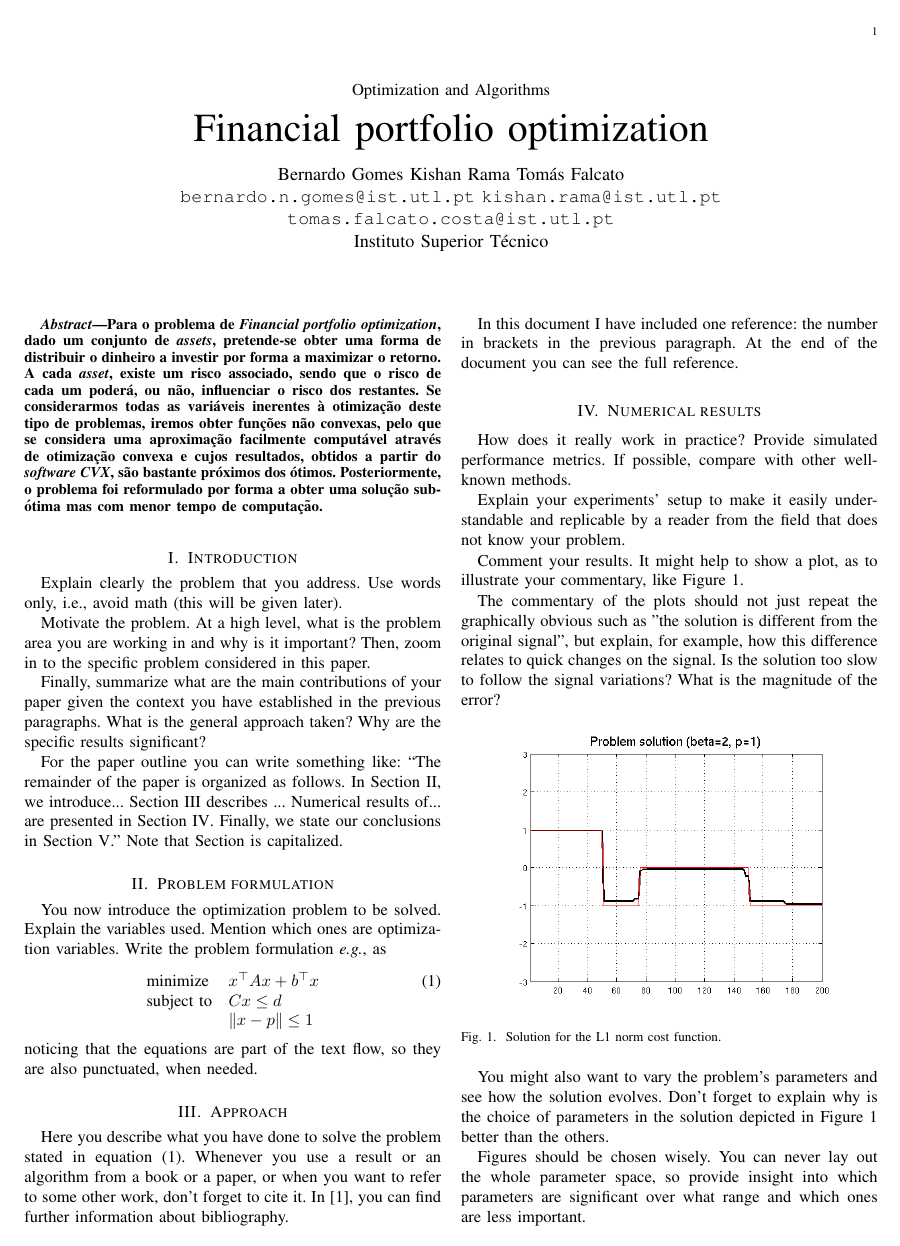
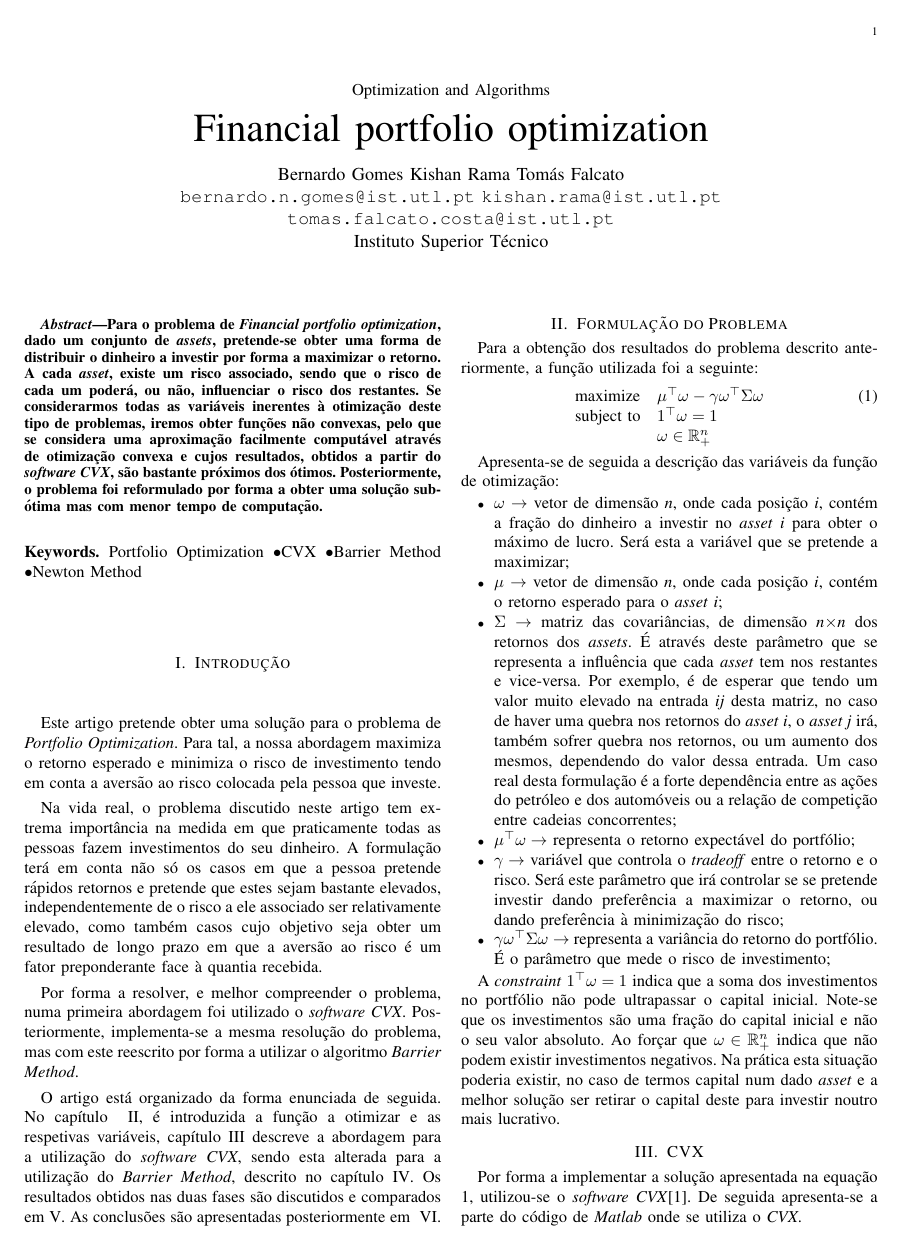
Before and after one commit to bernardo5/OA_proj, a LaTeX paper (report/relatorio.tex): page 1 of 2. The pictures show the PDF file report/relatorio.pdf that the author committed with the source.

Commit message:
feito reatorio ate CVX

```diff
--- a/report/relatorio.tex
+++ b/report/relatorio.tex
@@ -43,54 +44,62 @@ Posteriormente, o problema foi reformulado por forma a obter uma solução sub-
 %----------------------------------------------------------------------------------------------------------------
 \end{abstract}
 
-\section{Introduction}
+\smallskip
+\noindent \textbf{Keywords.} Portfolio Optimization \textbullet CVX \textbullet Barrier Method \textbullet Newton Method
+
+\section{Introdução}
 \label{sec:introduction}
-Explain clearly the problem that you address. Use words only, i.e.,
-avoid math (this will be given later).
+Este artigo pretende obter uma solução para o problema de \textit{Portfolio Optimization}. Para tal, a nossa abordagem maximiza o retorno esperado e minimiza o risco de investimento tendo em conta a aversão ao risco colocada pela pessoa que investe.
 
-Motivate the problem. At a high level, what is the problem
-area you are working in and why is it important? Then, zoom in to the
-specific problem considered in this paper.
+Na vida real, o problema discutido neste artigo tem extrema importância na medida em que praticamente todas as pessoas fazem investimentos do seu dinheiro. A formulação terá em conta não só os casos em que a pessoa pretende rápidos retornos e pretende que estes sejam bastante elevados, independentemente de o risco a ele associado ser relativamente elevado, como também casos cujo objetivo seja obter um resultado de longo prazo em que a aversão ao risco é um fator preponderante face à quantia recebida.
 
-Finally, summarize what are the main contributions of your paper given
-the context you have established in the previous paragraphs. What is
-the general approach taken? Why are the specific results significant?
+%contributions!!!!!!!!!!!!
+Por forma a resolver, e melhor compreender o problema, numa primeira abordagem foi utilizado o \textit{software CVX}. Posteriormente, implementa-se a mesma resolução do problema, mas com este reescrito por forma a utilizar o algoritmo \textit{Barrier Method}.
 
 
-For the paper outline you can write something like: ``The remainder of
-the paper is organized as follows. In
-Section~\ref{sec:problem-formulation}, we
-introduce... Section~\ref{sec:approach} describes ... Numerical
-results of... are presented in
-Section~\ref{sec:numerical-results}. Finally, we state our conclusions
-in Section~\ref{sec:conclusion}.'' Note that Section is capitalized.
+O artigo está organizado da forma enunciada de seguida. No capítulo
+~\ref{sec:problem-formulation}, é introduzida a função a otimizar e as respetivas variáveis,  capítulo~\ref{sec:cvx} descreve a abordagem para a utilização do \textit{software CVX}, sendo esta alterada para a utilização do \textit{Barrier Method}, descrito no capítulo~\ref{sec:barrier-method}. Os resultados obtidos nas duas fases são discutidos e comparados em~\ref{sec:numerical-results}. As conclusões são apresentadas posteriormente em ~\ref{sec:conclusion}.
 
-\section{Problem formulation}
+\section{Formulação do Problema}
 \label{sec:problem-formulation}
 
-You now introduce the optimization problem to be solved. Explain the
-variables used. Mention which ones are optimization variables. Write
-the problem formulation \textit{e.g.}, as
+Para a obtenção dos resultados do problema descrito anteriormente, a função utilizada foi a seguinte:
 \begin{equation}
   \label{eq:problem}
-\begin{array}[t]{ll} \text{minimize} & x^\top A x + b^\top x \\
-\text{subject to} & C x \leq d \\ & \left\| x - p \right\| \leq 1 \end{array}
+\begin{array}[t]{ll} \text{maximize} & \mu^\top \omega - \gamma \omega^\top \Sigma \omega \\
+\text{subject to} & 1^\top \omega = 1 \\ &  \omega \in \mathbb{R}_+^n \end{array}
 \end{equation}
-noticing that the equations are part of the text flow, so they are also
-punctuated, when needed.
 
-\section{Approach}
-\label{sec:approach}
+Apresenta-se de seguida a descrição das variáveis da função de otimização:
 
-Here you describe what you have done to solve the problem stated in
-equation~\eqref{eq:problem}. Whenever you use a result or an algorithm
-from a book or a paper, or when you want to refer to some other work,
-don't forget to cite it. In \cite{Oetiker11}, you can find further
-information about bibliography.
+\begin{itemize}
+\item  $\omega$ $\rightarrow$ vetor de dimensão \textit{n}, onde cada posição \textit{i}, contém a fração do dinheiro a investir no \textit{asset i} para obter o máximo de lucro. Será esta a variável que se pretende a maximizar;
 
-In this document I have included one reference: the number in brackets
-in the previous paragraph. At the end of the document you can see the
-full reference.
+\item $\mu$ $\rightarrow$ vetor de dimensão \textit{n}, onde cada posição \textit{i}, contém o retorno esperado para o \textit{asset i};
+
+\item $\Sigma$ $\rightarrow$ matriz das covariâncias, de dimensão \textit{n}$\times$\textit{n} dos retornos dos \textit{assets}. É através deste parâmetro que se representa a influência que cada \textit{asset} tem nos restantes e vice-versa. Por exemplo, é de esperar que tendo um valor muito elevado na entrada \textit{ij} desta matriz, no caso de haver uma quebra nos retornos do \textit{asset i}, o \textit{asset j} irá, também sofrer quebra nos retornos, ou um aumento dos mesmos, dependendo do valor dessa entrada. Um caso real desta formulação é a forte dependência entre as ações do petróleo e dos automóveis ou a relação de competição entre cadeias concorrentes;
+
+\item $\mu^\top \omega \rightarrow$ representa o retorno expectável do portfólio;
+
+\item $\gamma \rightarrow$ variável que controla o \textit{tradeoff} entre o retorno e o risco. Será este parâmetro que irá controlar se se pretende investir dando preferência a maximizar o retorno, ou dando preferência à minimização do risco;
+
+\item $\gamma \omega^\top \Sigma \omega \rightarrow$ representa a variância do retorno do portfólio. É o parâmetro que mede o risco de investimento;
+\end{itemize}
+
+A \textit{constraint} $1^\top \omega = 1$ indica que a soma dos investimentos no portfólio não pode ultrapassar o capital inicial. Note-se que os investimentos são uma fração do capital inicial e não o seu valor absoluto. Ao forçar que $\omega \in \mathbb{R}_+^n$ indica que não podem existir investimentos negativos.
+%Falar com o professor
+Na prática esta situação poderia existir, no caso de termos capital num dado \textit{asset} e a melhor solução ser retirar o capital deste para investir noutro mais lucrativo.
+
+\section{CVX}
+\label{sec:cvx}
+Por forma a implementar a solução apresentada na equação 1, utilizou-se o \textit{software CVX}\cite{CVX}. De seguida apresenta-se a parte do código de \textit{Matlab} onde se utiliza o \textit{CVX}.
+
+\lstinputlisting{cvx.m}
+
+
+\section{Barrier Method}
+\label{sec:barrier-method}
+
 
 \section{Numerical results}
 \label{sec:numerical-results}
```
Also changed, not shown: report/relatorio.pdf, report/relatorio.tex (8 more changed lines), 4 other files.
